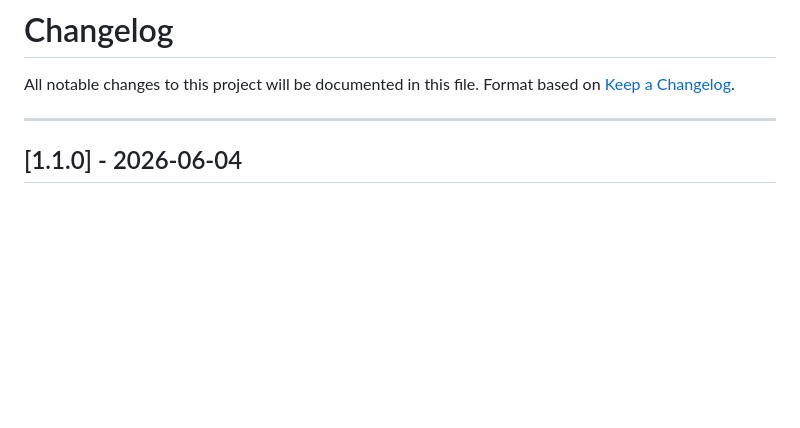
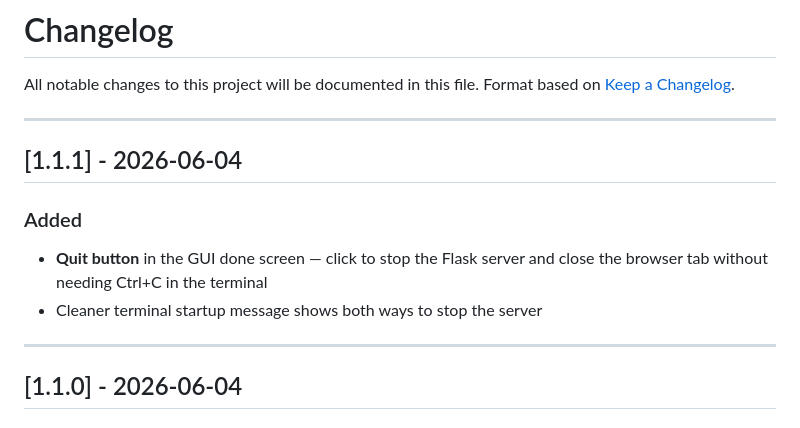
Before and after one commit to pretjeuh/bufferbloat, a Markdown page: CHANGELOG.md, the part around the change. Rendered like a GitHub page; blank space fills up the shorter version.

Commit message:
chore: add v1.1.1 changelog entry

```diff
--- a/CHANGELOG.md
+++ b/CHANGELOG.md
@@ -2,6 +2,14 @@
 
 All notable changes to this project will be documented in this file.
 Format based on [Keep a Changelog](https://keepachangelog.com/en/1.0.0/).
+
+---
+
+## [1.1.1] - 2026-06-04
+
+### Added
+- **Quit button** in the GUI done screen — click to stop the Flask server and close the browser tab without needing Ctrl+C in the terminal
+- Cleaner terminal startup message shows both ways to stop the server
 
 ---
 
```
